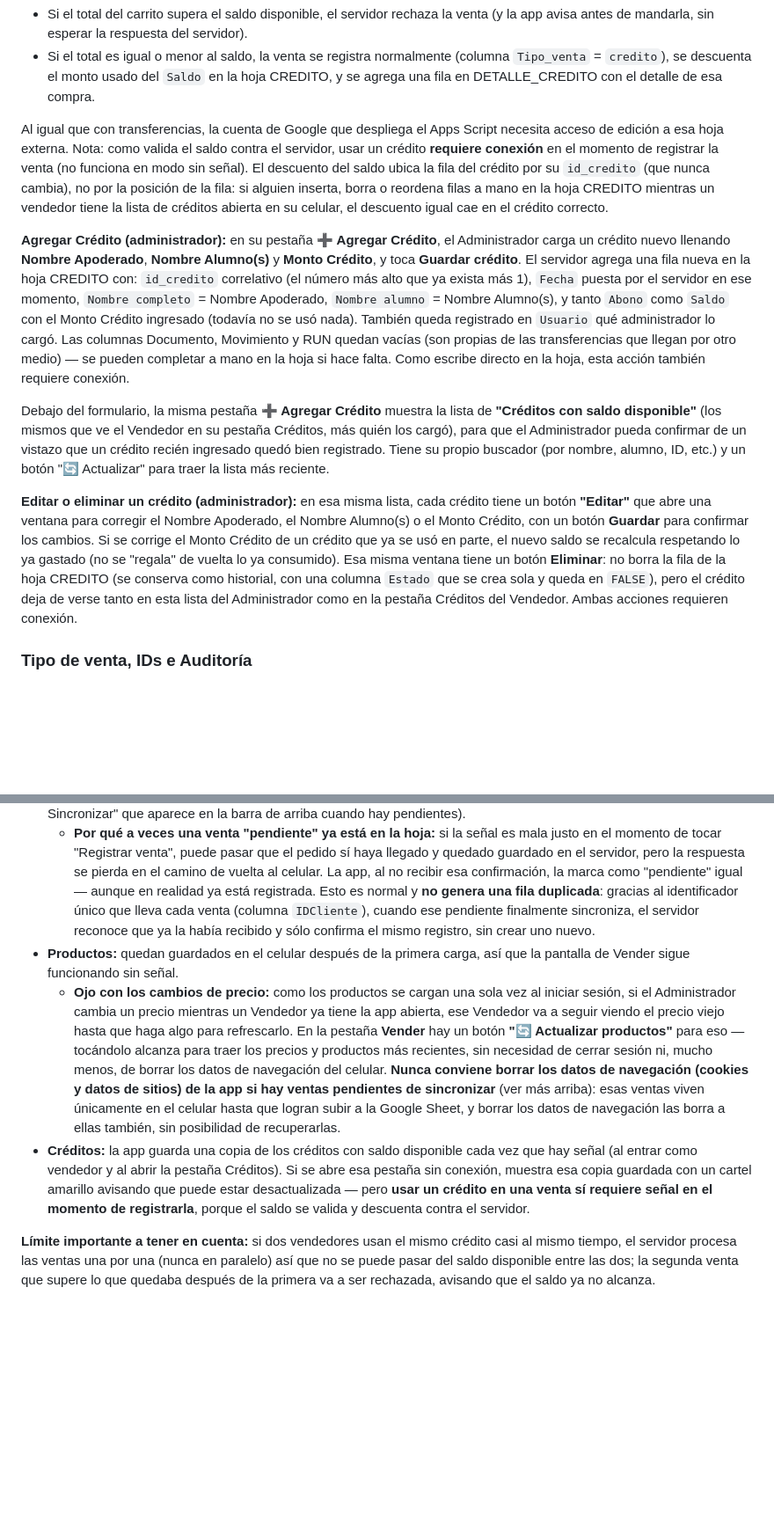
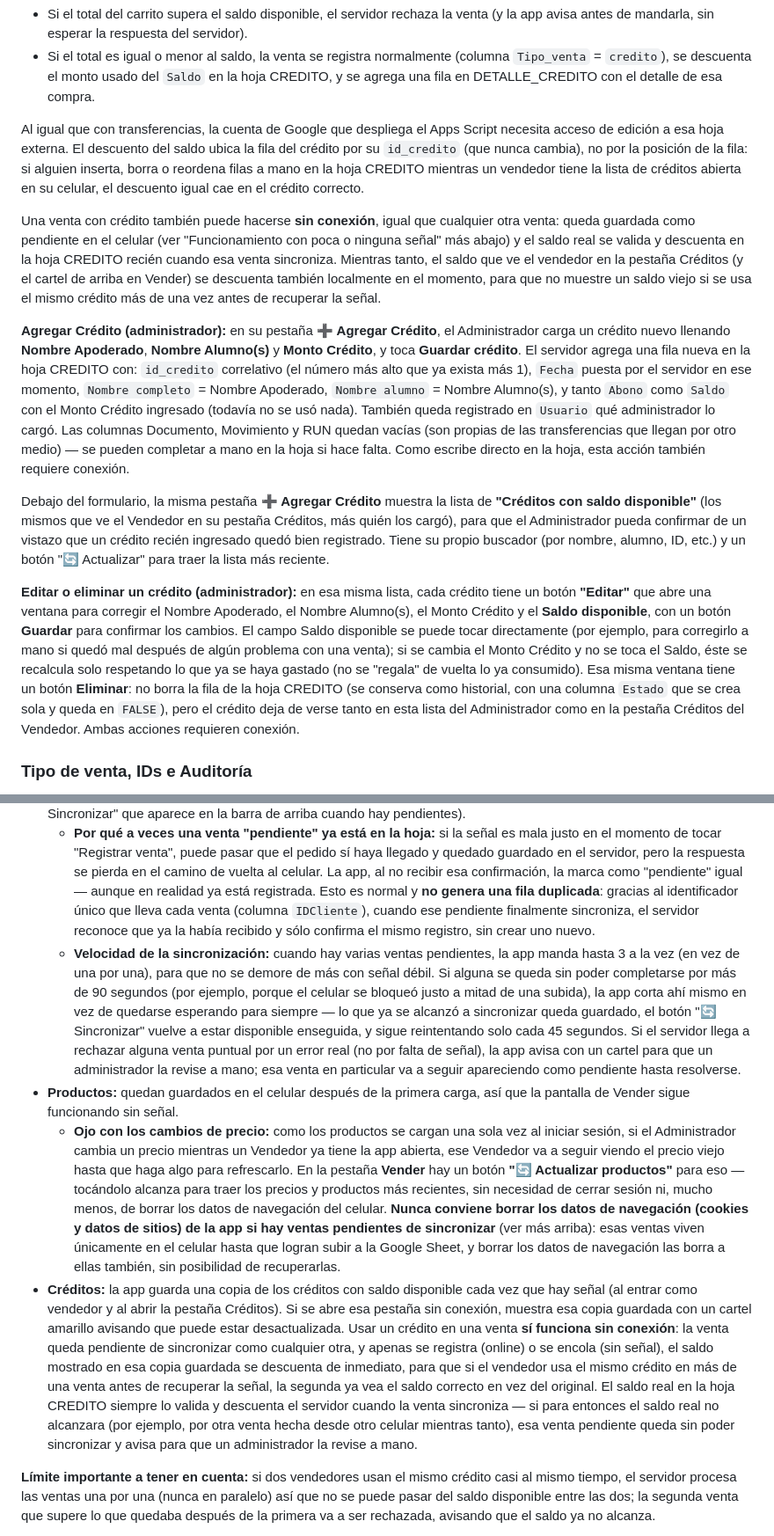
Before and after one commit to mabherre/Kiosco_v2, a Markdown page: README.md, 2 parts joined by grey strips. Shown at 88% size. Rendered like a GitHub page; blank space fills up the shorter version.

```diff
--- a/README.md
+++ b/README.md
@@ -52,13 +52,15 @@ Uso desde la app: el vendedor entra a la pestaña **🏦 Créditos**, elige uno
 - Si el total del carrito supera el saldo disponible, el servidor rechaza la venta (y la app avisa antes de mandarla, sin esperar la respuesta del servidor).
 - Si el total es igual o menor al saldo, la venta se registra normalmente (columna `Tipo_venta` = `credito`), se descuenta el monto usado del `Saldo` en la hoja CREDITO, y se agrega una fila en DETALLE_CREDITO con el detalle de esa compra.
 
-Al igual que con transferencias, la cuenta de Google que despliega el Apps Script necesita acceso de edición a esa hoja externa. Nota: como valida el saldo contra el servidor, usar un crédito **requiere conexión** en el momento de registrar la venta (no funciona en modo sin señal). El descuento del saldo ubica la fila del crédito por su `id_credito` (que nunca cambia), no por la posición de la fila: si alguien inserta, borra o reordena filas a mano en la hoja CREDITO mientras un vendedor tiene la lista de créditos abierta en su celular, el descuento igual cae en el crédito correcto.
+Al igual que con transferencias, la cuenta de Google que despliega el Apps Script necesita acceso de edición a esa hoja externa. El descuento del saldo ubica la fila del crédito por su `id_credito` (que nunca cambia), no por la posición de la fila: si alguien inserta, borra o reordena filas a mano en la hoja CREDITO mientras un vendedor tiene la lista de créditos abierta en su celular, el descuento igual cae en el crédito correcto.
+
+Una venta con crédito también puede hacerse **sin conexión**, igual que cualquier otra venta: queda guardada como pendiente en el celular (ver "Funcionamiento con poca o ninguna señal" más abajo) y el saldo real se valida y descuenta en la hoja CREDITO recién cuando esa venta sincroniza. Mientras tanto, el saldo que ve el vendedor en la pestaña Créditos (y el cartel de arriba en Vender) se descuenta también localmente en el momento, para que no muestre un saldo viejo si se usa el mismo crédito más de una vez antes de recuperar la señal.
 
 **Agregar Crédito (administrador):** en su pestaña **➕ Agregar Crédito**, el Administrador carga un crédito nuevo llenando **Nombre Apoderado**, **Nombre Alumno(s)** y **Monto Crédito**, y toca **Guardar crédito**. El servidor agrega una fila nueva en la hoja CREDITO con: `id_credito` correlativo (el número más alto que ya exista más 1), `Fecha` puesta por el servidor en ese momento, `Nombre completo` = Nombre Apoderado, `Nombre alumno` = Nombre Alumno(s), y tanto `Abono` como `Saldo` con el Monto Crédito ingresado (todavía no se usó nada). También queda registrado en `Usuario` qué administrador lo cargó. Las columnas Documento, Movimiento y RUN quedan vacías (son propias de las transferencias que llegan por otro medio) — se pueden completar a mano en la hoja si hace falta. Como escribe directo en la hoja, esta acción también requiere conexión.
 
 Debajo del formulario, la misma pestaña **➕ Agregar Crédito** muestra la lista de **"Créditos con saldo disponible"** (los mismos que ve el Vendedor en su pestaña Créditos, más quién los cargó), para que el Administrador pueda confirmar de un vistazo que un crédito recién ingresado quedó bien registrado. Tiene su propio buscador (por nombre, alumno, ID, etc.) y un botón "🔄 Actualizar" para traer la lista más reciente.
 
-**Editar o eliminar un crédito (administrador):** en esa misma lista, cada crédito tiene un botón **"Editar"** que abre una ventana para corregir el Nombre Apoderado, el Nombre Alumno(s) o el Monto Crédito, con un botón **Guardar** para confirmar los cambios. Si se corrige el Monto Crédito de un crédito que ya se usó en parte, el nuevo saldo se recalcula respetando lo ya gastado (no se "regala" de vuelta lo ya consumido). Esa misma ventana tiene un botón **Eliminar**: no borra la fila de la hoja CREDITO (se conserva como historial, con una columna `Estado` que se crea sola y queda en `FALSE`), pero el crédito deja de verse tanto en esta lista del Administrador como en la pestaña Créditos del Vendedor. Ambas acciones requieren conexión.
+**Editar o eliminar un crédito (administrador):** en esa misma lista, cada crédito tiene un botón **"Editar"** que abre una ventana para corregir el Nombre Apoderado, el Nombre Alumno(s), el Monto Crédito y el **Saldo disponible**, con un botón **Guardar** para confirmar los cambios. El campo Saldo disponible se puede tocar directamente (por ejemplo, para corregirlo a mano si quedó mal después de algún problema con una venta); si se cambia el Monto Crédito y no se toca el Saldo, éste se recalcula solo respetando lo que ya se haya gastado (no se "regala" de vuelta lo ya consumido). Esa misma ventana tiene un botón **Eliminar**: no borra la fila de la hoja CREDITO (se conserva como historial, con una columna `Estado` que se crea sola y queda en `FALSE`), pero el crédito deja de verse tanto en esta lista del Administrador como en la pestaña Créditos del Vendedor. Ambas acciones requieren conexión.
 
 ### Tipo de venta, IDs e Auditoría
 
@@ -76,9 +79,10 @@ Pensado para el lugar donde funciona el kiosco, que puede tener señal débil:
 
 - **Ventas:** si al tocar "Registrar venta" no hay conexión (o tarda demasiado), la venta queda guardada en el celular como pendiente — igual se puede imprimir el ticket en el momento, porque eso no depende de internet. Apenas vuelve la señal, la app manda solas todas las ventas pendientes a la Google Sheet (también se puede forzar con el botón "🔄 Sincronizar" que aparece en la barra de arriba cuando hay pendientes).
   - **Por qué a veces una venta "pendiente" ya está en la hoja:** si la señal es mala justo en el momento de tocar "Registrar venta", puede pasar que el pedido sí haya llegado y quedado guardado en el servidor, pero la respuesta se pierda en el camino de vuelta al celular. La app, al no recibir esa confirmación, la marca como "pendiente" igual — aunque en realidad ya está registrada. Esto es normal y **no genera una fila duplicada**: gracias al identificador único que lleva cada venta (columna `IDCliente`), cuando ese pendiente finalmente sincroniza, el servidor reconoce que ya la había recibido y sólo confirma el mismo registro, sin crear uno nuevo.
+  - **Velocidad de la sincronización:** cuando hay varias ventas pendientes, la app manda hasta 3 a la vez (en vez de una por una), para que no se demore de más con señal débil. Si alguna se queda sin poder completarse por más de 90 segundos (por ejemplo, porque el celular se bloqueó justo a mitad de una subida), la app corta ahí mismo en vez de quedarse esperando para siempre — lo que ya se alcanzó a sincronizar queda guardado, el botón "🔄 Sincronizar" vuelve a estar disponible enseguida, y sigue reintentando solo cada 45 segundos. Si el servidor llega a rechazar alguna venta puntual por un error real (no por falta de señal), la app avisa con un cartel para que un administrador la revise a mano; esa venta en particular va a seguir apareciendo como pendiente hasta resolverse.
 - **Productos:** quedan guardados en el celular después de la primera carga, así que la pantalla de Vender sigue funcionando sin señal.
   - **Ojo con los cambios de precio:** como los productos se cargan una sola vez al iniciar sesión, si el Administrador cambia un precio mientras un Vendedor ya tiene la app abierta, ese Vendedor va a seguir viendo el precio viejo hasta que haga algo para refrescarlo. En la pestaña **Vender** hay un botón **"🔄 Actualizar productos"** para eso — tocándolo alcanza para traer los precios y productos más recientes, sin necesidad de cerrar sesión ni, mucho menos, de borrar los datos de navegación del celular. **Nunca conviene borrar los datos de navegación (cookies y datos de sitios) de la app si hay ventas pendientes de sincronizar** (ver más arriba): esas ventas viven únicamente en el celular hasta que logran subir a la Google Sheet, y borrar los datos de navegación las borra a ellas también, sin posibilidad de recuperarlas.
-- **Créditos:** la app guarda una copia de los créditos con saldo disponible cada vez que hay señal (al entrar como vendedor y al abrir la pestaña Créditos). Si se abre esa pestaña sin conexión, muestra esa copia guardada con un cartel amarillo avisando que puede estar desactualizada — pero **usar un crédito en una venta sí requiere señal en el momento de registrarla**, porque el saldo se valida y descuenta contra el servidor.
+- **Créditos:** la app guarda una copia de los créditos con saldo disponible cada vez que hay señal (al entrar como vendedor y al abrir la pestaña Créditos). Si se abre esa pestaña sin conexión, muestra esa copia guardada con un cartel amarillo avisando que puede estar desactualizada. Usar un crédito en una venta **sí funciona sin conexión**: la venta queda pendiente de sincronizar como cualquier otra, y apenas se registra (online) o se encola (sin señal), el saldo mostrado en esa copia guardada se descuenta de inmediato, para que si el vendedor usa el mismo crédito en más de una venta antes de recuperar la señal, la segunda ya vea el saldo correcto en vez del original. El saldo real en la hoja CREDITO siempre lo valida y descuenta el servidor cuando la venta sincroniza — si para entonces el saldo real no alcanzara (por ejemplo, por otra venta hecha desde otro celular mientras tanto), esa venta pendiente queda sin poder sincronizar y avisa para que un administrador la revise a mano.
 
 **Límite importante a tener en cuenta:** si dos vendedores usan el mismo crédito casi al mismo tiempo, el servidor procesa las ventas una por una (nunca en paralelo) así que no se puede pasar del saldo disponible entre las dos; la segunda venta que supere lo que quedaba después de la primera va a ser rechazada, avisando que el saldo ya no alcanza.
 
```
Also changed, not shown: other parts of README.md (+4 -3 lines).
